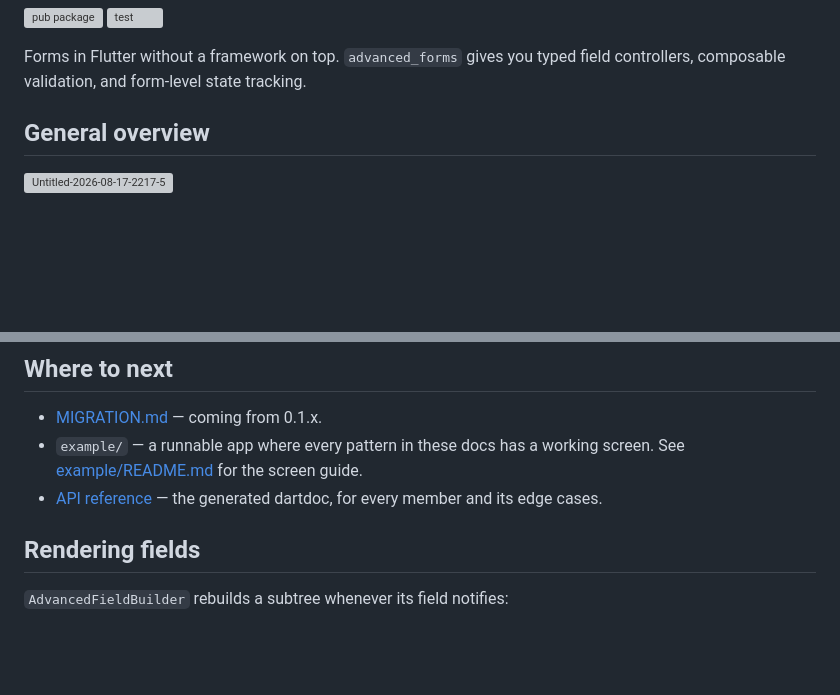
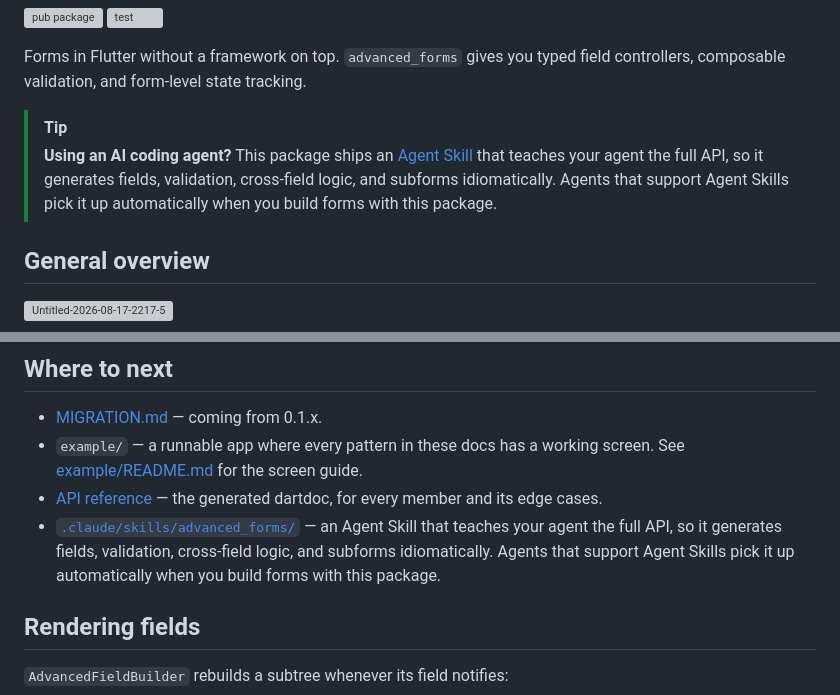
Before and after one commit to leancodepl/leancode_forms, a Markdown page: README.md, 2 parts joined by grey strips. GitHub-like rendering; blank space fills up the shorter version; grey boxes are pictures that could not be loaded.

Commit message:
Update ReadMe with skill

```diff
--- a/README.md
+++ b/README.md
@@ -8,6 +8,9 @@
 [![test](https://github.com/leancodepl/advanced_forms/actions/workflows/test.yml/badge.svg)](https://github.com/leancodepl/advanced_forms/actions/workflows/test.yml)
 
 Forms in Flutter without a framework on top. `advanced_forms` gives you typed field controllers, composable validation, and form-level state tracking.
+
+> [!TIP]
+> **Using an AI coding agent?** This package ships an [Agent Skill](./.claude/skills/advanced_forms/SKILL.md) that teaches your agent the full API, so it generates fields, validation, cross-field logic, and subforms idiomatically. Agents that support Agent Skills pick it up automatically when you build forms with this package.
 
 ## General overview
 
@@ -110,6 +113,7 @@ Own the controller wherever you like — it's a `ChangeNotifier`, so any DI pack
 - [MIGRATION.md](./MIGRATION.md) — coming from 0.1.x.
 - `example/` — a runnable app where every pattern in these docs has a working screen. See [example/README.md](./example/README.md) for the screen guide.
 - [API reference](https://pub.dev/documentation/advanced_forms/latest/) — the generated dartdoc, for every member and its edge cases.
+- [`.claude/skills/advanced_forms/`](./.claude/skills/advanced_forms/SKILL.md) — an Agent Skill that teaches your agent the full API, so it generates fields, validation, cross-field logic, and subforms idiomatically. Agents that support Agent Skills pick it up automatically when you build forms with this package.
 
 ## Rendering fields
 
```
Also changed, not shown: 2 other files.
